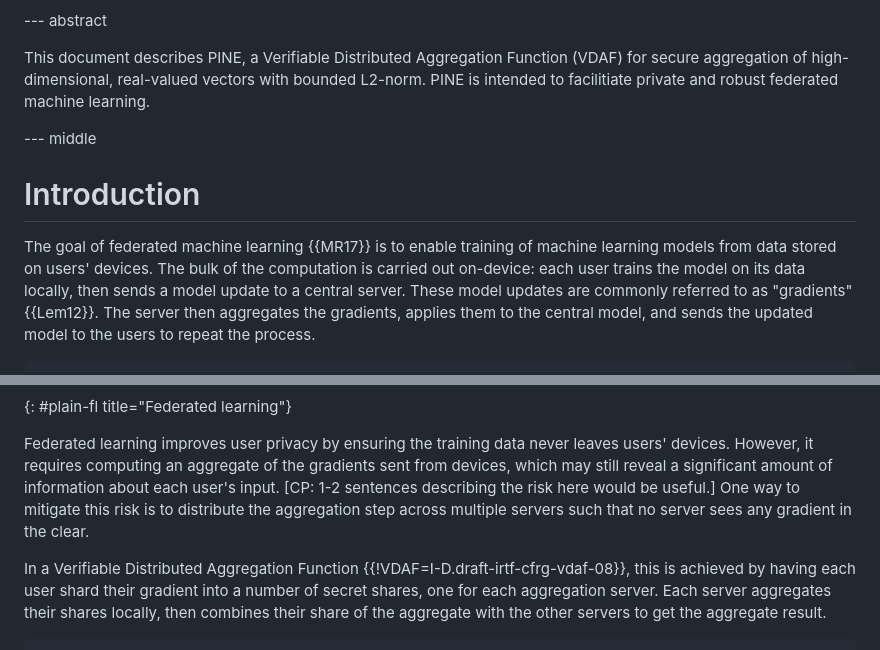
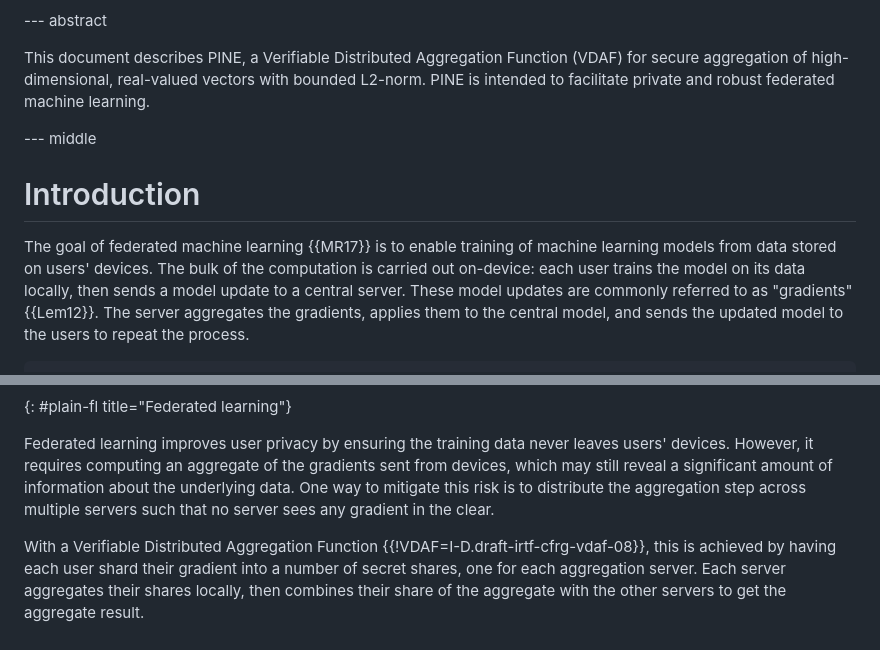
Before and after one commit to junyechen1996/draft-chen-cfrg-vdaf-pine, a Markdown page: draft-chen-cfrg-vdaf-pine.md, 2 parts joined by grey strips. Drawn GitHub-style.

```diff
--- a/draft-chen-cfrg-vdaf-pine.md
+++ b/draft-chen-cfrg-vdaf-pine.md
@@ -92,7 +92,7 @@ informative:
 
 This document describes PINE, a Verifiable Distributed Aggregation Function
 (VDAF) for secure aggregation of high-dimensional, real-valued vectors with
-bounded L2-norm. PINE is intended to facilitiate private and robust federated
+bounded L2-norm. PINE is intended to facilitate private and robust federated
 machine learning.
 
 --- middle
@@ -103,7 +103,7 @@ The goal of federated machine learning {{MR17}} is to enable training of
 machine learning models from data stored on users' devices. The bulk of the
 computation is carried out on-device: each user trains the model on its data
 locally, then sends a model update to a central server. These model updates are
-commonly referred to as "gradients" {{Lem12}}. The server then aggregates the
+commonly referred to as "gradients" {{Lem12}}. The server aggregates the
 gradients, applies them to the central model, and sends the updated model to
 the users to repeat the process.
 
@@ -125,12 +125,11 @@ the users to repeat the process.
 Federated learning improves user privacy by ensuring the training data never
 leaves users' devices. However, it requires computing an aggregate of the
 gradients sent from devices, which may still reveal a significant amount of
-information about each user's input. [CP: 1-2 sentences describing the risk
-here would be useful.] One way to mitigate this risk is to distribute the
-aggregation step across multiple servers such that no server sees any gradient
-in the clear.
+information about the underlying data. One way to mitigate this risk is to
+distribute the aggregation step across multiple servers such that no server
+sees any gradient in the clear.
 
-In a Verifiable Distributed Aggregation Function
+With a Verifiable Distributed Aggregation Function
 {{!VDAF=I-D.draft-irtf-cfrg-vdaf-08}}, this is achieved by having each user
 shard their gradient into a number of secret shares, one for each aggregation
 server. Each server aggregates their shares locally, then combines their share
```
Also changed, not shown: other parts of draft-chen-cfrg-vdaf-pine.md (+50 -46 lines).
